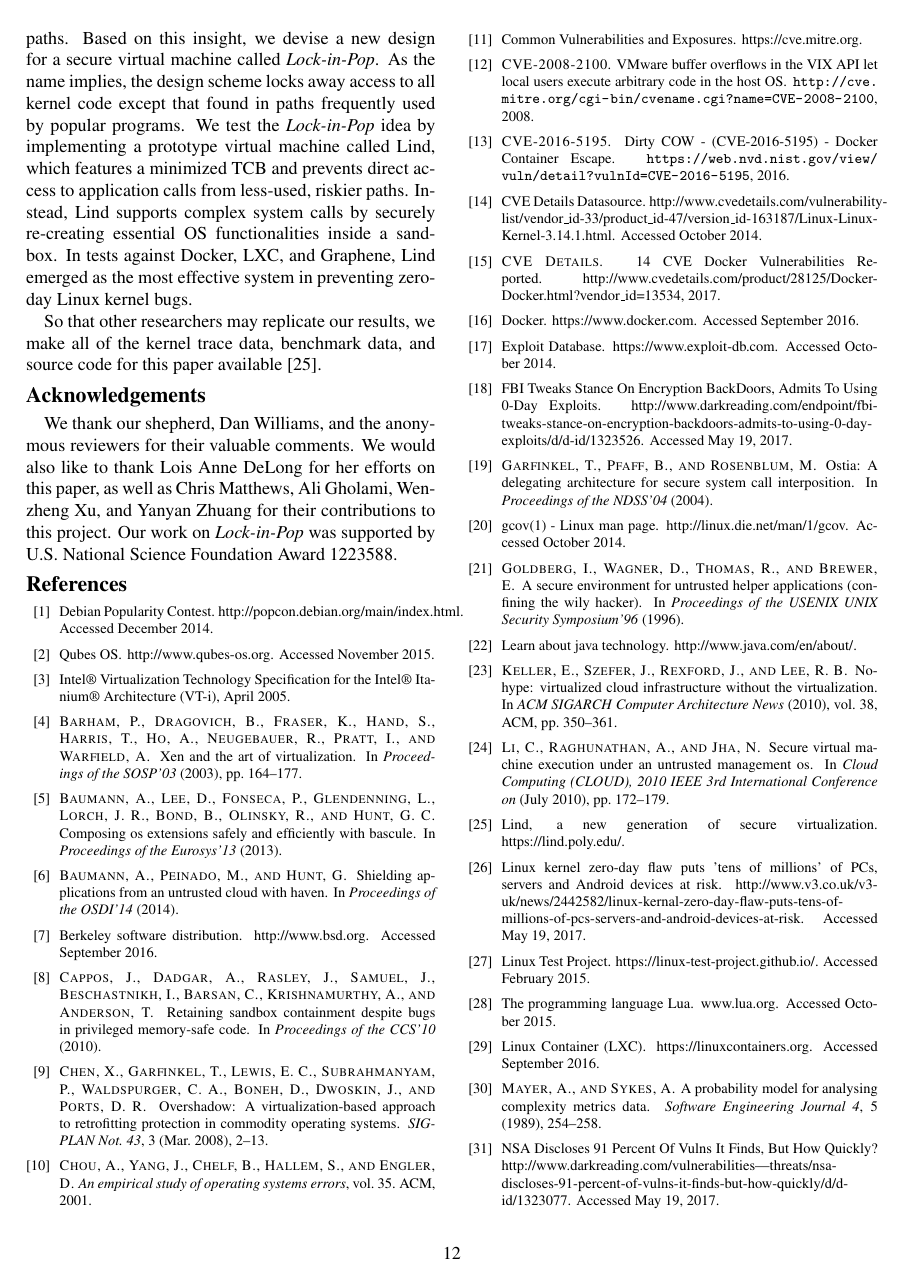
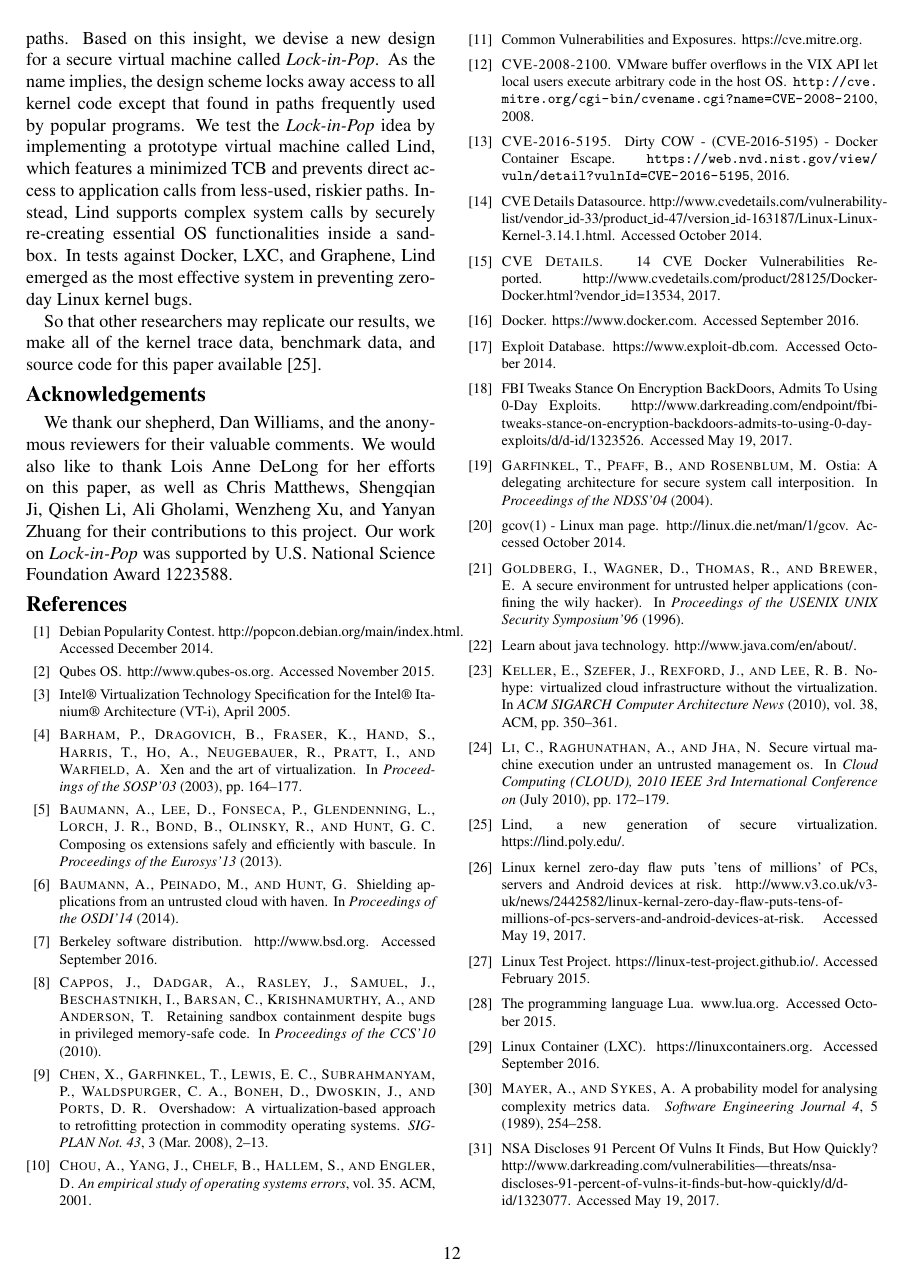
Before and after one commit to detectivelyw/lind_paper_atc17, a LaTeX document (paper.tex, which reads acknowledgements.tex): page 12 of 13. Compiled offline with pdfLaTeX; a LaTeX package or settings file that is missing is left out.

Commit message:
update the acknowledgements section

```diff
--- a/acknowledgements.tex
+++ b/acknowledgements.tex
@@ -2,5 +2,5 @@
 
 We thank our shepherd, Dan Williams, and the anonymous reviewers for their valuable comments.
 We would also like to thank Lois Anne DeLong for her efforts on this paper,
-as well as Chris Matthews, Ali Gholami, Wenzheng Xu, and Yanyan Zhuang for their contributions to this project.
+as well as Chris Matthews, Shengqian Ji, Qishen Li, Ali Gholami, Wenzheng Xu, and Yanyan Zhuang for their contributions to this project.
 Our work on \lip was supported by U.S. National Science Foundation Award 1223588.
```
